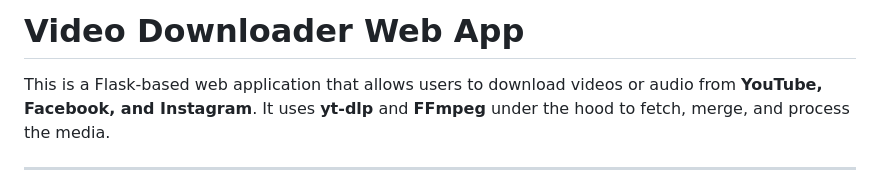
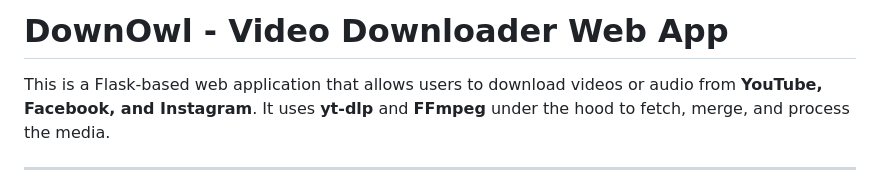
Before and after one commit to Rajendra9692385543/DownOwl, a Markdown page: README.md, the part around the change. Rendered like a GitHub page.

```diff
--- a/README.md
+++ b/README.md
@@ -1,5 +1,5 @@
 
-# Video Downloader Web App
+# DownOwl - Video Downloader Web App
 
 This is a Flask-based web application that allows users to download videos or audio from **YouTube, Facebook, and Instagram**.
 It uses **yt-dlp** and **FFmpeg** under the hood to fetch, merge, and process the media.
```
